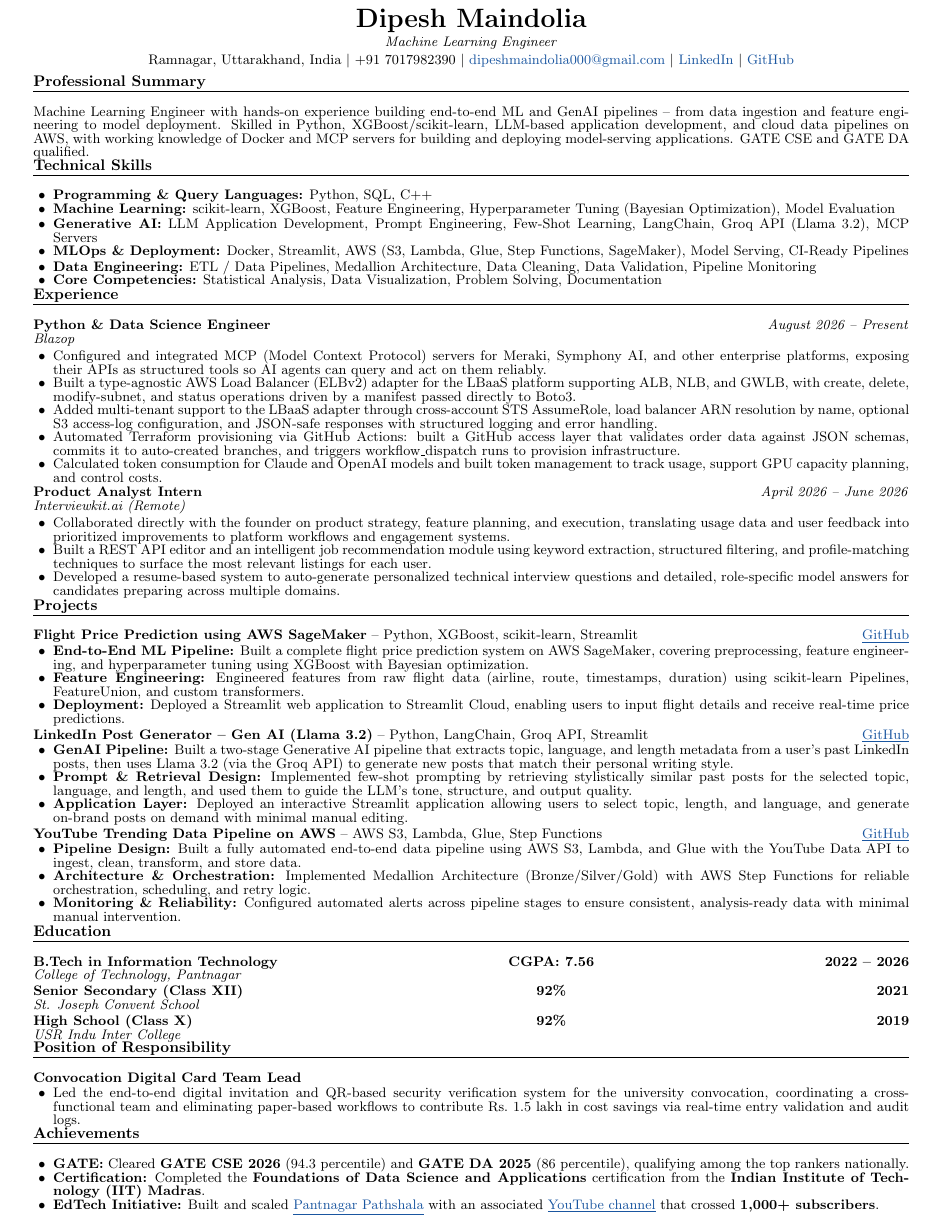
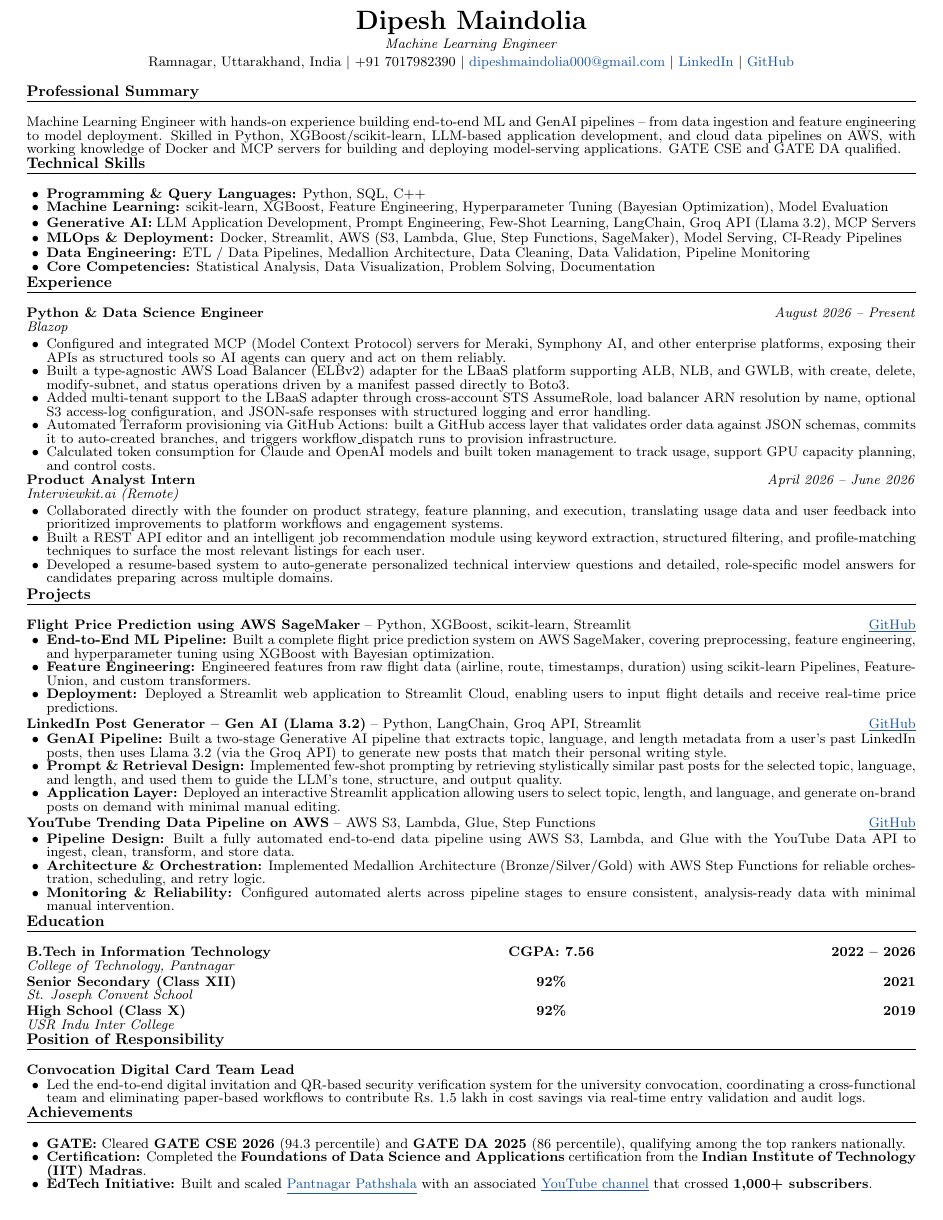
Before and after one commit to dipeshmaindolia001/dipesh-maindolia-portfolio, a LaTeX CV (Resume/Resume.tex): the whole page. Compiled offline with pdfLaTeX.

Commit message:
Update Resume.tex

```diff
--- a/Resume/Resume.tex
+++ b/Resume/Resume.tex
@@ -6,7 +6,7 @@
 \documentclass[letterpaper,8pt]{article}
 
 \usepackage[empty]{fullpage}
-\usepackage[margin=0.3in, top=0.08in, bottom=0.08in]{geometry}
+\usepackage[margin=0.24in, top=0.1in, bottom=0.1in]{geometry}
 \usepackage{titlesec}
 \usepackage{enumitem}
 \usepackage[hidelinks]{hyperref}
```
